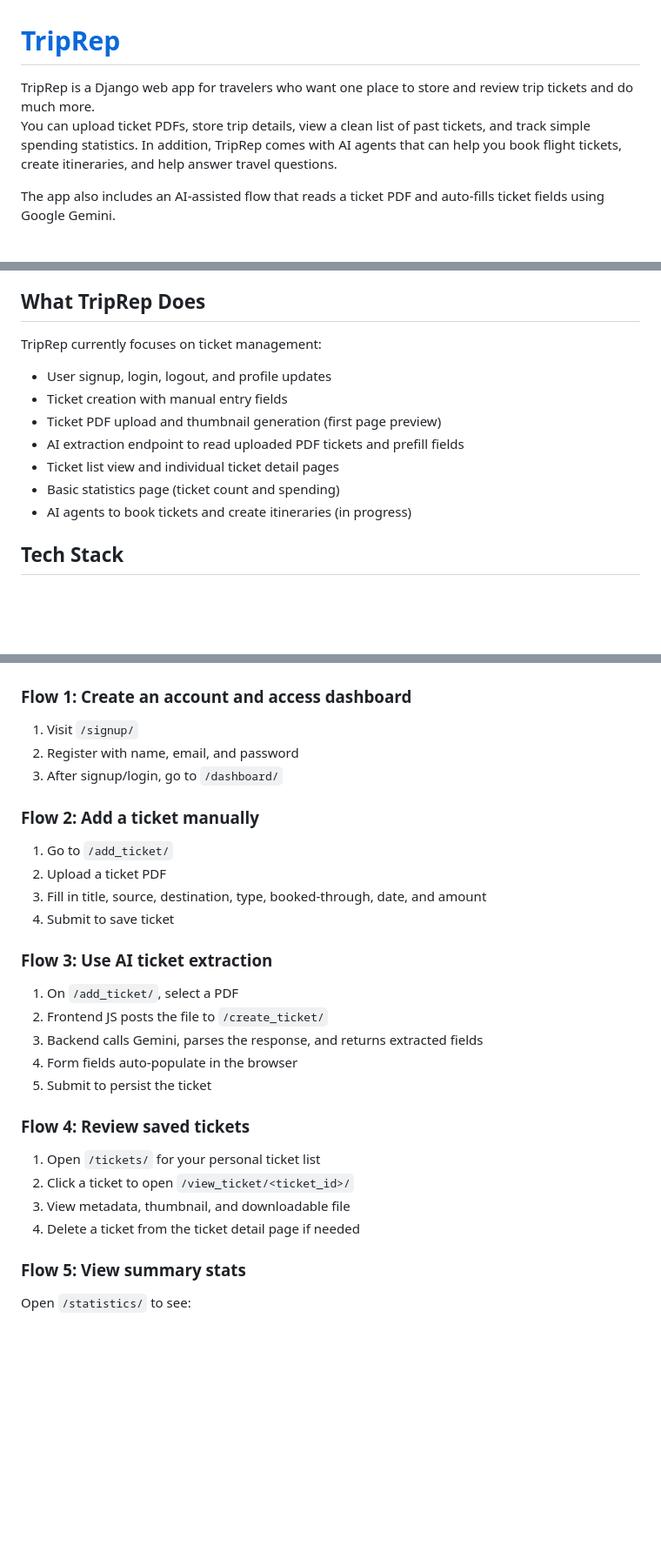
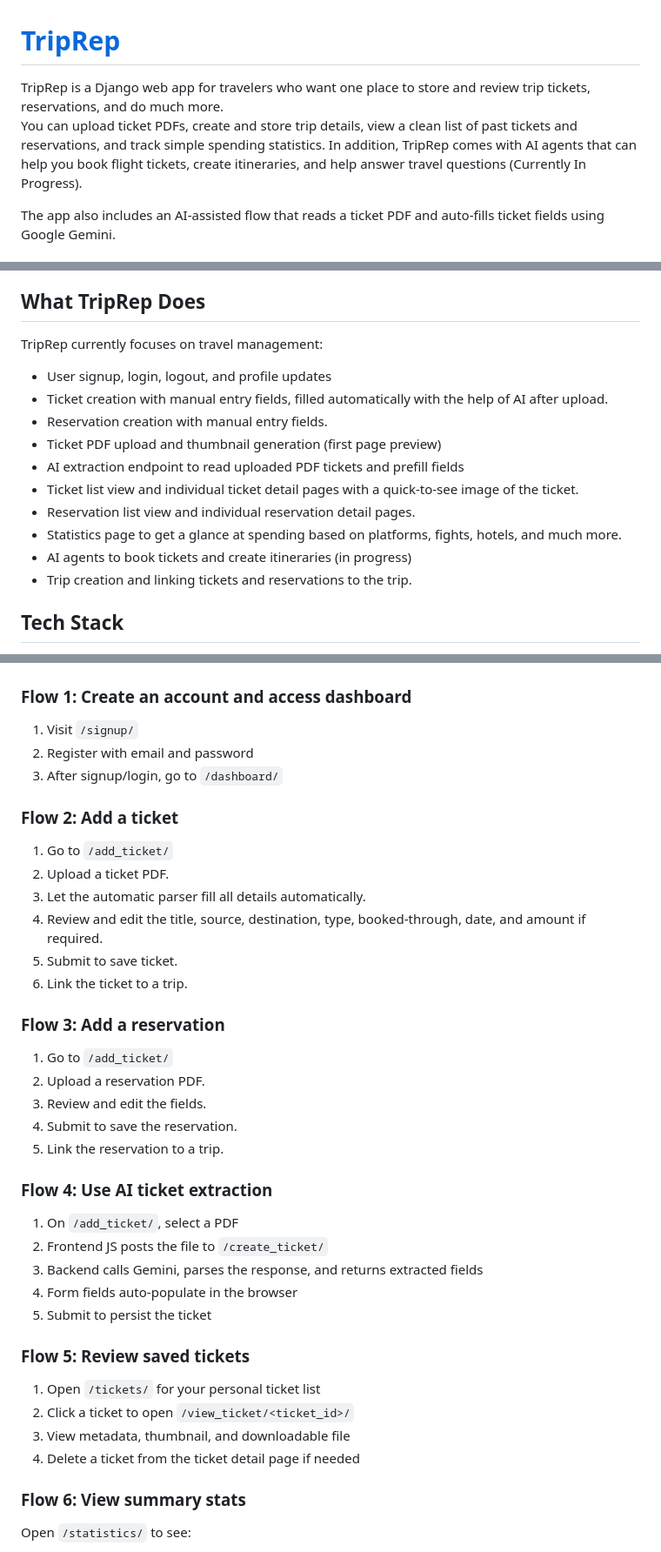
Before and after one commit to harishrajora/TripRep, a Markdown page: README.md, 3 parts joined by grey strips. Shown at 87% size. GitHub-like rendering; blank space fills up the shorter version.

Commit message:
Revise README for TripRep feature enhancements
Updated README to reflect changes in TripRep features and flows.

```diff
--- a/README.md
+++ b/README.md
@@ -1,8 +1,8 @@
 # [TripRep](https://www.triprep.in)
 
-TripRep is a Django web app for travelers who want one place to store and review trip tickets and do much more.
-You can upload ticket PDFs, store trip details, view a clean list of past tickets, and track simple spending statistics. In addition, TripRep comes
-with AI agents that can help you book flight tickets, create itineraries, and help answer travel questions.
+TripRep is a Django web app for travelers who want one place to store and review trip tickets, reservations, and do much more.
+You can upload ticket PDFs, create and store trip details, view a clean list of past tickets and reservations, and track simple spending statistics. In addition, TripRep comes
+with AI agents that can help you book flight tickets, create itineraries, and help answer travel questions (Currently In Progress).
 
 The app also includes an AI-assisted flow that reads a ticket PDF and auto-fills ticket fields using Google Gemini.
 
@@ -22,15 +22,18 @@ The app also includes an AI-assisted flow that reads a ticket PDF and auto-fills
 
 ## What TripRep Does
 
-TripRep currently focuses on ticket management:
+TripRep currently focuses on travel management:
 
 - User signup, login, logout, and profile updates
-- Ticket creation with manual entry fields
+- Ticket creation with manual entry fields, filled automatically with the help of AI after upload.
+- Reservation creation with manual entry fields.
 - Ticket PDF upload and thumbnail generation (first page preview)
 - AI extraction endpoint to read uploaded PDF tickets and prefill fields
-- Ticket list view and individual ticket detail pages
-- Basic statistics page (ticket count and spending)
+- Ticket list view and individual ticket detail pages with a quick-to-see image of the ticket.
+- Reservation list view and individual reservation detail pages.
+- Statistics page to get a glance at spending based on platforms, fights, hotels, and much more.
 - AI agents to book tickets and create itineraries (in progress)
+- Trip creation and linking tickets and reservations to the trip.
 
 
 ## Tech Stack
@@ -143,17 +146,27 @@ Open:
 ### Flow 1: Create an account and access dashboard
 
 1. Visit `/signup/`
-2. Register with name, email, and password
+2. Register with email and password
 3. After signup/login, go to `/dashboard/`
 
-### Flow 2: Add a ticket manually
+### Flow 2: Add a ticket
 
 1. Go to `/add_ticket/`
-2. Upload a ticket PDF
-3. Fill in title, source, destination, type, booked-through, date, and amount
-4. Submit to save ticket
+2. Upload a ticket PDF.
+3. Let the automatic parser fill all details automatically.
+4. Review and edit the title, source, destination, type, booked-through, date, and amount if required.
+5. Submit to save ticket.
+6. Link the ticket to a trip.
 
-### Flow 3: Use AI ticket extraction
+### Flow 3: Add a reservation
+
+1. Go to `/add_ticket/`
+2. Upload a reservation PDF.
+3. Review and edit the fields.
+4. Submit to save the reservation.
+5. Link the reservation to a trip.
+
+### Flow 4: Use AI ticket extraction
 
 1. On `/add_ticket/`, select a PDF
 2. Frontend JS posts the file to `/create_ticket/`
@@ -161,14 +174,14 @@ Open:
 4. Form fields auto-populate in the browser
 5. Submit to persist the ticket
 
-### Flow 4: Review saved tickets
+### Flow 5: Review saved tickets
 
 1. Open `/tickets/` for your personal ticket list
 2. Click a ticket to open `/view_ticket/<ticket_id>/`
 3. View metadata, thumbnail, and downloadable file
 4. Delete a ticket from the ticket detail page if needed
 
-### Flow 5: View summary stats
+### Flow 6: View summary stats
 
 Open `/statistics/` to see:
 
```
